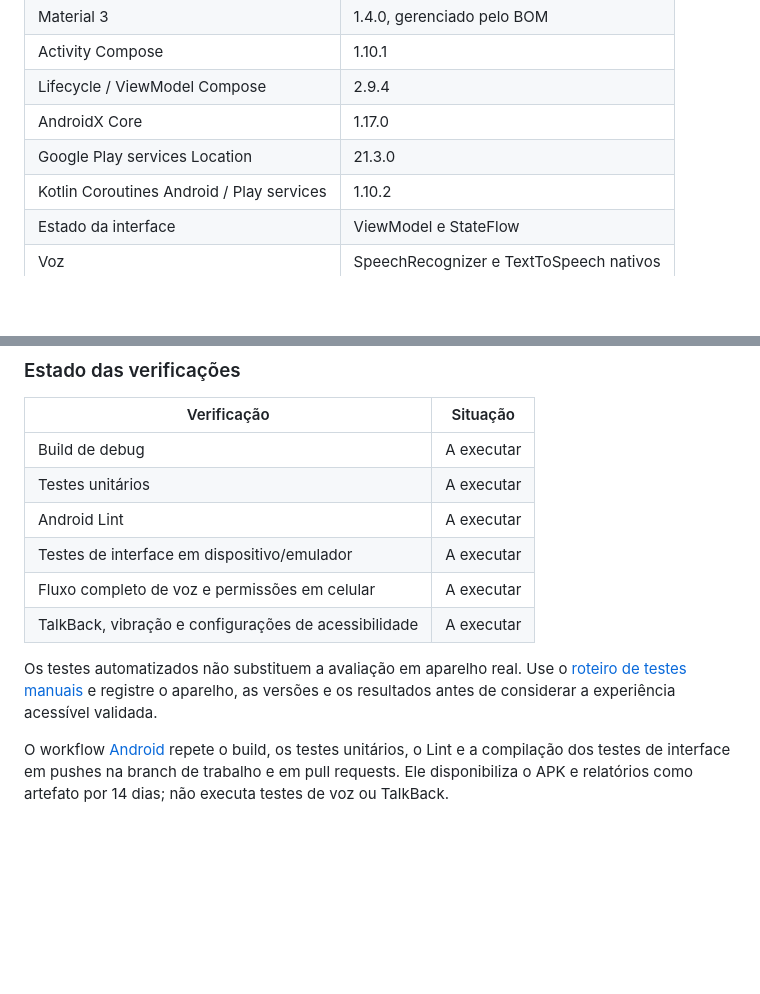
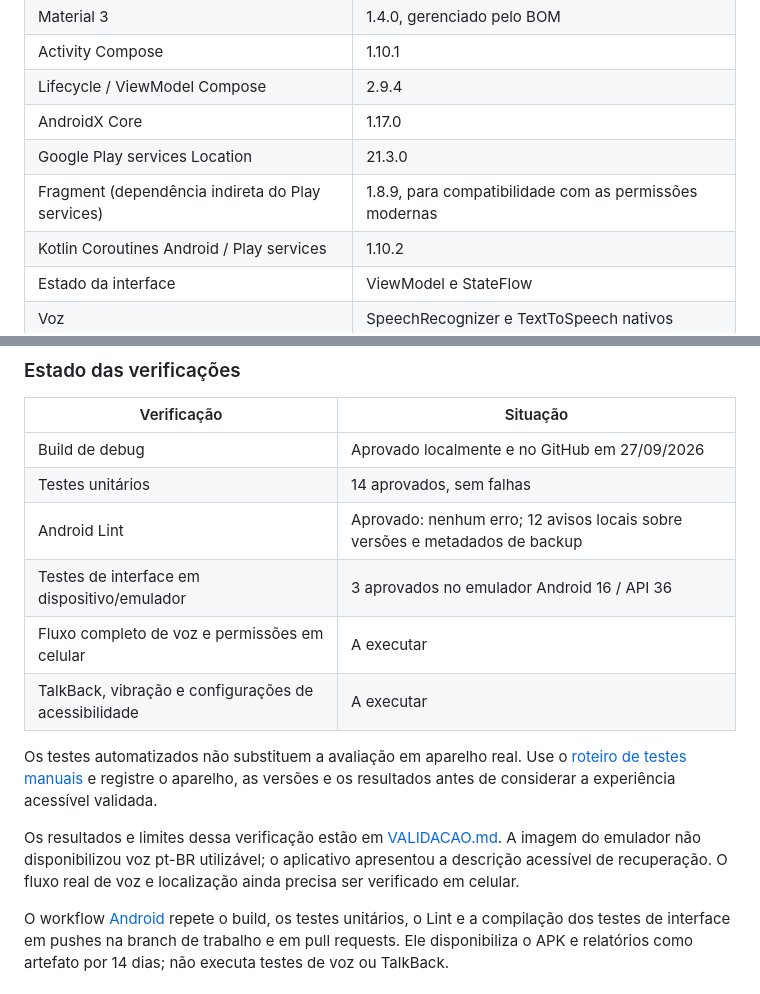
Before and after one commit to AleColombari/SonarUna, a Markdown page: README.md, 2 parts joined by grey strips. GitHub-like rendering; blank space fills up the shorter version.

Commit message:
docs: registra build aprovado e 17 testes do prototipo

```diff
--- a/README.md
+++ b/README.md
@@ -35,6 +35,7 @@ Aplicativo: `SonarUna`, versão inicial `0.1.0`. Namespace e identificador Andro
 | Lifecycle / ViewModel Compose | 2.9.4 |
 | AndroidX Core | 1.17.0 |
 | Google Play services Location | 21.3.0 |
+| Fragment (dependência indireta do Play services) | 1.8.9, para compatibilidade com as permissões modernas |
 | Kotlin Coroutines Android / Play services | 1.10.2 |
 | Estado da interface | ViewModel e StateFlow |
 | Voz | SpeechRecognizer e TextToSpeech nativos |
@@ -86,14 +87,16 @@ Os testes unitários verificam transições da conversa, confirmações positiva
 
 | Verificação | Situação |
 | --- | --- |
-| Build de debug | A executar |
-| Testes unitários | A executar |
-| Android Lint | A executar |
-| Testes de interface em dispositivo/emulador | A executar |
+| Build de debug | Aprovado localmente e no GitHub em 27/09/2026 |
+| Testes unitários | 14 aprovados, sem falhas |
+| Android Lint | Aprovado: nenhum erro; 12 avisos locais sobre versões e metadados de backup |
+| Testes de interface em dispositivo/emulador | 3 aprovados no emulador Android 16 / API 36 |
 | Fluxo completo de voz e permissões em celular | A executar |
 | TalkBack, vibração e configurações de acessibilidade | A executar |
 
 Os testes automatizados não substituem a avaliação em aparelho real. Use o [roteiro de testes manuais](docs/TESTES_MANUAIS.md) e registre o aparelho, as versões e os resultados antes de considerar a experiência acessível validada.
+
+Os resultados e limites dessa verificação estão em [VALIDACAO.md](docs/VALIDACAO.md). A imagem do emulador não disponibilizou voz pt-BR utilizável; o aplicativo apresentou a descrição acessível de recuperação. O fluxo real de voz e localização ainda precisa ser verificado em celular.
 
 O workflow [Android](.github/workflows/android.yml) repete o build, os testes unitários, o Lint e a compilação dos testes de interface em pushes na branch de trabalho e em pull requests. Ele disponibiliza o APK e relatórios como artefato por 14 dias; não executa testes de voz ou TalkBack.
 
```
Also changed, not shown: docs/VALIDACAO.md (added, +41 -0 lines).
